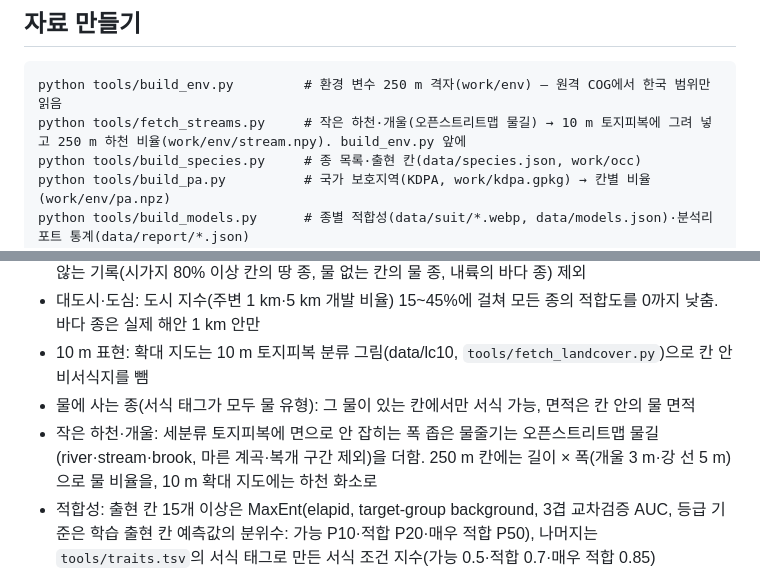
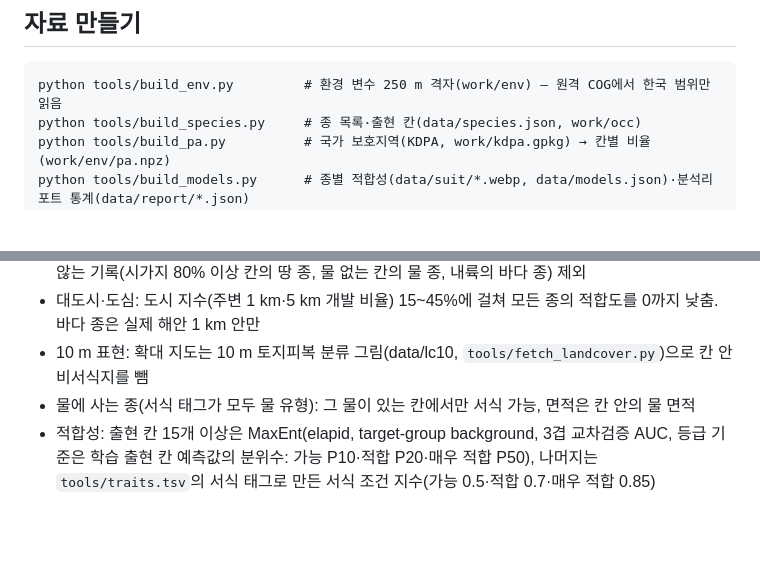
Before and after one commit to cirmax82-beep/korea-habitat-suitability, a Markdown page: README.md, 2 parts joined by grey strips. Rendered like a GitHub page; blank space fills up the shorter version.

Commit message:
README에서 작은 하천·개울(오픈스트리트맵) 단계 설명 빼기 — 적용하지 않기로 함
Co-Authored-By: Claude Opus 5.5 <noreply@anthropic.com>

````diff
--- a/README.md
+++ b/README.md
@@ -17,7 +17,6 @@
 
 ```
 python tools/build_env.py         # 환경 변수 250 m 격자(work/env) — 원격 COG에서 한국 범위만 읽음
-python tools/fetch_streams.py     # 작은 하천·개울(오픈스트리트맵 물길) → 10 m 토지피복에 그려 넣고 250 m 하천 비율(work/env/stream.npy). build_env.py 앞에
 python tools/build_species.py     # 종 목록·출현 칸(data/species.json, work/occ)
 python tools/build_pa.py          # 국가 보호지역(KDPA, work/kdpa.gpkg) → 칸별 비율(work/env/pa.npz)
 python tools/build_models.py      # 종별 적합성(data/suit/*.webp, data/models.json)·분석리포트 통계(data/report/*.json)
@@ -32,7 +31,6 @@ bash tools/publish_data.sh        # data/suit·data/report·data/lc10을 릴리
 - 대도시·도심: 도시 지수(주변 1 km·5 km 개발 비율) 15~45%에 걸쳐 모든 종의 적합도를 0까지 낮춤. 바다 종은 실제 해안 1 km 안만
 - 10 m 표현: 확대 지도는 10 m 토지피복 분류 그림(data/lc10, `tools/fetch_landcover.py`)으로 칸 안 비서식지를 뺌
 - 물에 사는 종(서식 태그가 모두 물 유형): 그 물이 있는 칸에서만 서식 가능, 면적은 칸 안의 물 면적
-- 작은 하천·개울: 세분류 토지피복에 면으로 안 잡히는 폭 좁은 물줄기는 오픈스트리트맵 물길(river·stream·brook, 마른 계곡·복개 구간 제외)을 더함. 250 m 칸에는 길이 × 폭(개울 3 m·강 선 5 m)으로 물 비율을, 10 m 확대 지도에는 하천 화소로
 - 적합성: 출현 칸 15개 이상은 MaxEnt(elapid, target-group background, 3겹 교차검증 AUC, 등급 기준은 학습 출현 칸 예측값의 분위수: 가능 P10·적합 P20·매우 적합 P50), 나머지는 `tools/traits.tsv`의 서식 태그로 만든 서식 조건 지수(가능 0.5·적합 0.7·매우 적합 0.85)
 - 알려진 분포 범위: 출현 칸에서 조류 25 km·포유류 15 km·그 밖 5 km 안과 기록 시군구(+2 km)는 그대로, 그 밖은 같은 거리에 걸쳐 0으로. 조류·포유류가 아닌 종은 출현 칸이 있으면 시군구 기록으로 넓히지 않음. 프로필의 `range.areas`(문헌상 분포 시도·시군구)는 기록과 멀어도 ‘가능’까지 두고, `range.only`면 그 밖의 기록(수목원 식재·오동정)은 뺌. 칸·시군구 기록이 모두 없는 종과, 조류·포유류가 아니면서 칸 기록 없이 시군구 기록만 있는 종은 ‘가능’까지만. 어류는 범위 거리 10 km
 - 생태적 특징: `tools/traits.tsv`(공개 자료 요약). 저감방안 규칙은 `js/measures.js`
````
